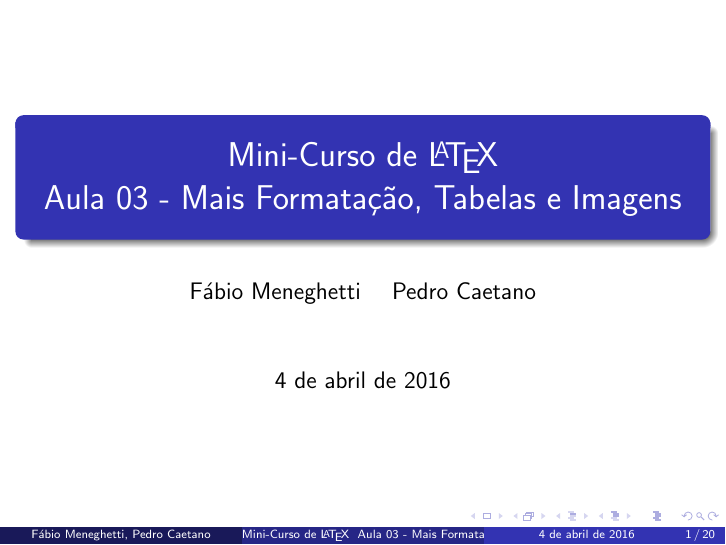
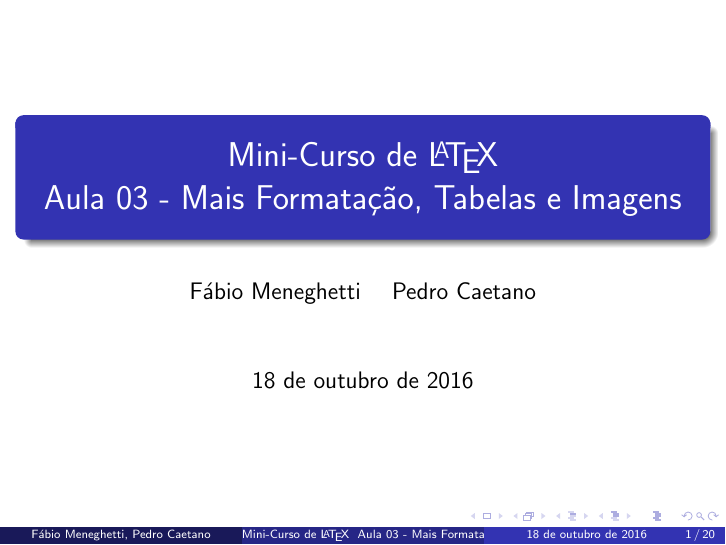
Before and after one commit to fabio-m/Aulas-LaTeX-Camecc, LaTeX slides (Aula 3/aula3.tex): page 1 of 22. Compiled offline with pdfLaTeX.

Commit message:
data 3a aula

```diff
--- a/Aula 3/aula3.tex
+++ b/Aula 3/aula3.tex
@@ -9,7 +9,7 @@
 
 \title{Mini-Curso de \LaTeX\ \\ Aula 03 - Mais Formatação, Tabelas e Imagens}
 \author{Fábio Meneghetti \and Pedro Caetano}
-\date{4 de abril de 2016}
+\date{18 de outubro de 2016}
 
 \begin{document}
 \begin{frame}
```
Also changed, not shown: Aula 3/aula3.pdf.
